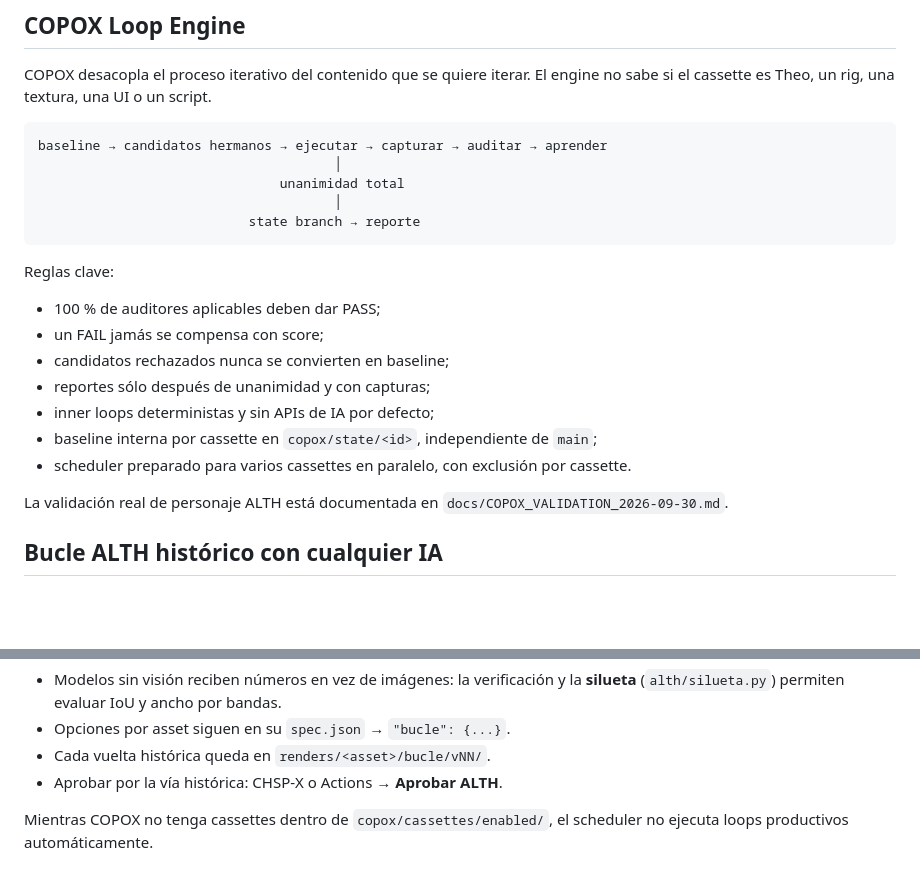
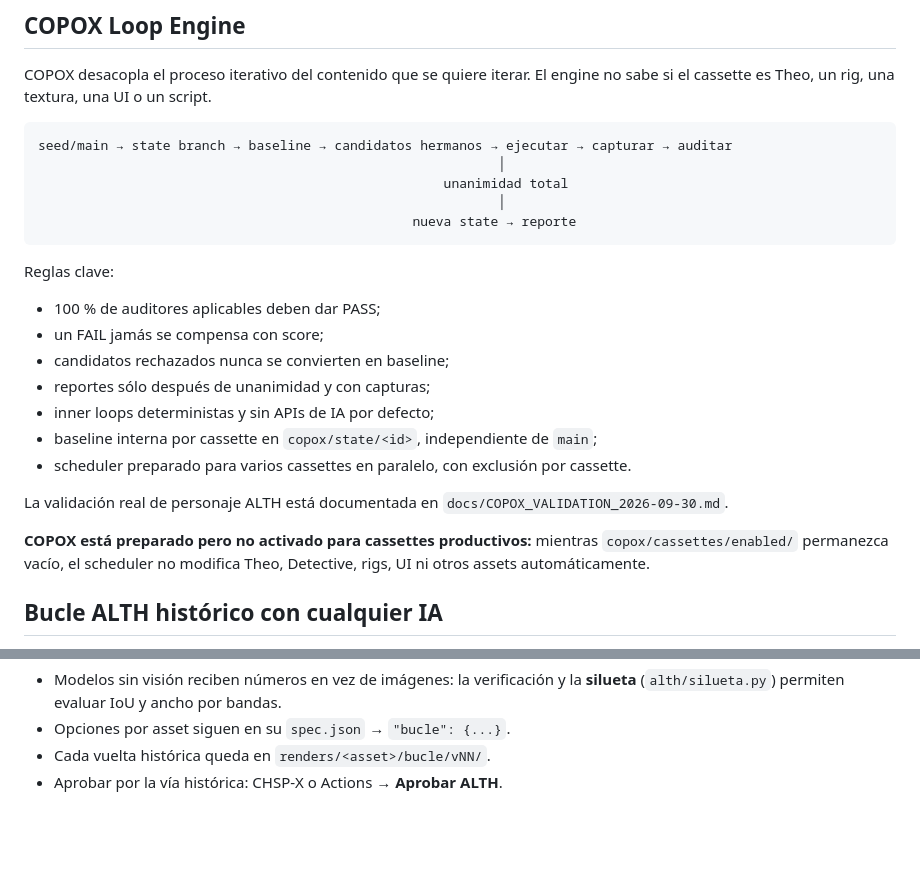
Before and after one commit to Klymapo/alth-meta, a Markdown page: README.md, 2 parts joined by grey strips. GitHub-like rendering; blank space fills up the shorter version.

Commit message:
docs: aclara que COPOX aún no activa cassettes productivos

````diff
--- a/README.md
+++ b/README.md
@@ -28,11 +28,11 @@ Exporta a Godot como GLB con la raíz ×0.01: el personaje estándar (95 mm de m
 COPOX desacopla el proceso iterativo del contenido que se quiere iterar. El engine no sabe si el cassette es Theo, un rig, una textura, una UI o un script.
 
 ```text
-baseline → candidatos hermanos → ejecutar → capturar → auditar → aprender
-                                      │
-                               unanimidad total
-                                      │
-                           state branch → reporte
+seed/main → state branch → baseline → candidatos hermanos → ejecutar → capturar → auditar
+                                                           │
+                                                    unanimidad total
+                                                           │
+                                                nueva state → reporte
 ```
 
 Reglas clave:
@@ -46,6 +46,8 @@ Reglas clave:
 - scheduler preparado para varios cassettes en paralelo, con exclusión por cassette.
 
 La validación real de personaje ALTH está documentada en `docs/COPOX_VALIDATION_2026-09-30.md`.
+
+**COPOX está preparado pero no activado para cassettes productivos:** mientras `copox/cassettes/enabled/` permanezca vacío, el scheduler no modifica Theo, Detective, rigs, UI ni otros assets automáticamente.
 
 ## Bucle ALTH histórico con cualquier IA
 
@@ -62,5 +64,3 @@ La validación real de personaje ALTH está documentada en `docs/COPOX_VALIDATIO
 - Opciones por asset siguen en su `spec.json` → `"bucle": {...}`.
 - Cada vuelta histórica queda en `renders/<asset>/bucle/vNN/`.
 - Aprobar por la vía histórica: CHSP-X o Actions → **Aprobar ALTH**.
-
-Mientras COPOX no tenga cassettes dentro de `copox/cassettes/enabled/`, el scheduler no ejecuta loops productivos automáticamente.
````
